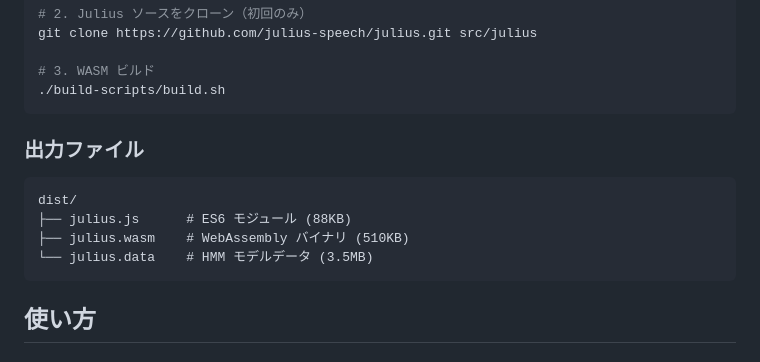
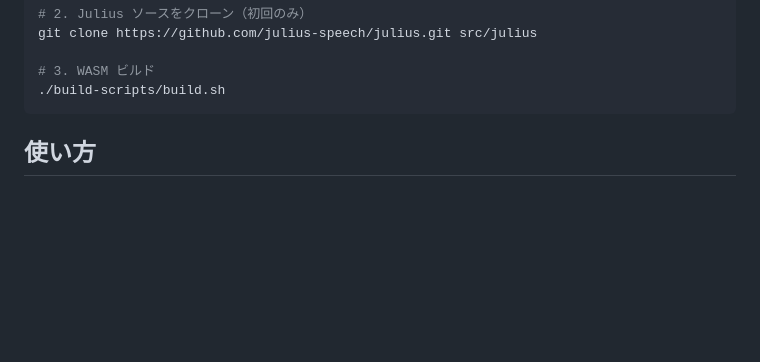
Before and after one commit to kidapu/Julius-Wasm, a Markdown page: README.md, the part around the change. GitHub-like rendering; blank space fills up the shorter version.

Commit message:
Remove redundant output files section from README
Already documented in the structure section

🤖 Generated with [Claude Code](https://claude.com/claude-code)

Co-Authored-By: Claude Opus 4.5 <noreply@anthropic.com>

````diff
--- a/README.md
+++ b/README.md
@@ -34,14 +34,6 @@ git clone https://github.com/julius-speech/julius.git src/julius
 ./build-scripts/build.sh
 ```
 
-### 出力ファイル
-
-```
-dist/
-├── julius.js      # ES6 モジュール (88KB)
-├── julius.wasm    # WebAssembly バイナリ (510KB)
-└── julius.data    # HMM モデルデータ (3.5MB)
-```
 
 ## 使い方
 
````
